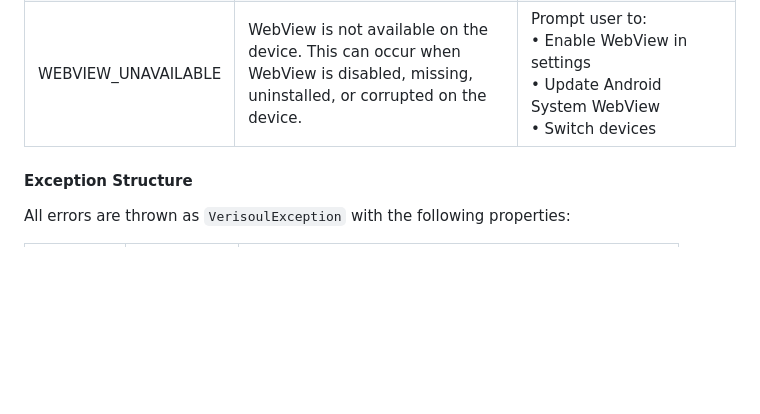
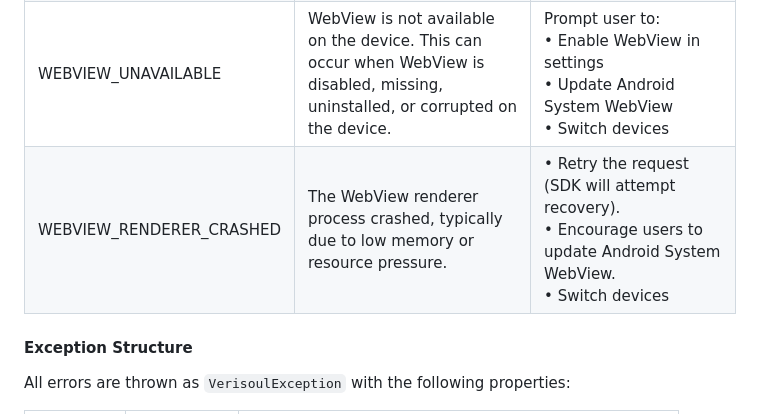
Before and after one commit to verisoul/flutter-sdk, a Markdown page: README.md, the part around the change. Rendered like a GitHub page; blank space fills up the shorter version.

Commit message:
docs: add renderer crash error code
Document WEBVIEW_RENDERER_CRASHED in the Flutter SDK error code table.

```diff
--- a/README.md
+++ b/README.md
@@ -131,6 +131,7 @@ The SDK throws `VerisoulException` with the following error codes:
 | INVALID_ENVIRONMENT | The environment parameter passed to `Verisoul.configure()` is invalid. Valid values are "dev", "sandbox", or "prod". | Ensure `Verisoul.configure()` parameter is exactly:<br>• "dev", "sandbox", or "prod"<br>• Case-sensitive<br>• Free of whitespace |
 | SESSION_UNAVAILABLE | A valid session ID could not be obtained. This typically occurs when Verisoul's servers are unreachable due to network blocking or a very slow connection. | • Implement exponential backoff.<br>• Prompt user to check network or disable network blocker.<br>• Log to identify blocking issues. |
 | WEBVIEW_UNAVAILABLE | WebView is not available on the device. This can occur when WebView is disabled, missing, uninstalled, or corrupted on the device. | Prompt user to:<br>• Enable WebView in settings<br>• Update Android System WebView<br>• Switch devices |
+| WEBVIEW_RENDERER_CRASHED | The WebView renderer process crashed, typically due to low memory or resource pressure. | • Retry the request (SDK will attempt recovery).<br>• Encourage users to update Android System WebView.<br>• Switch devices |
 
 
 #### Exception Structure
```
